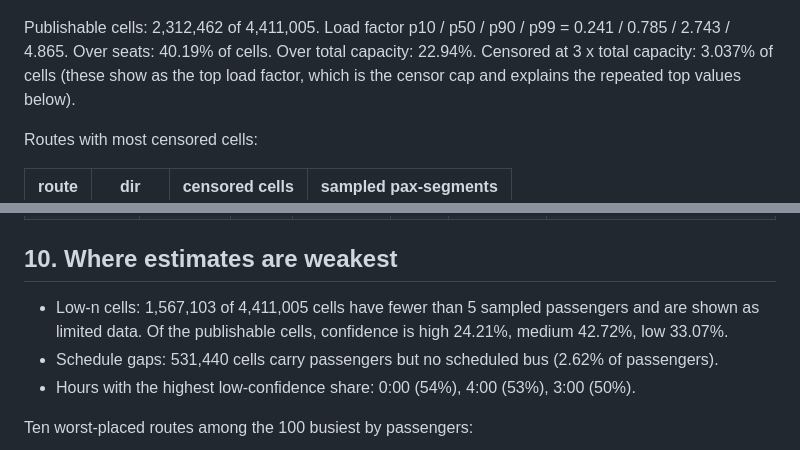
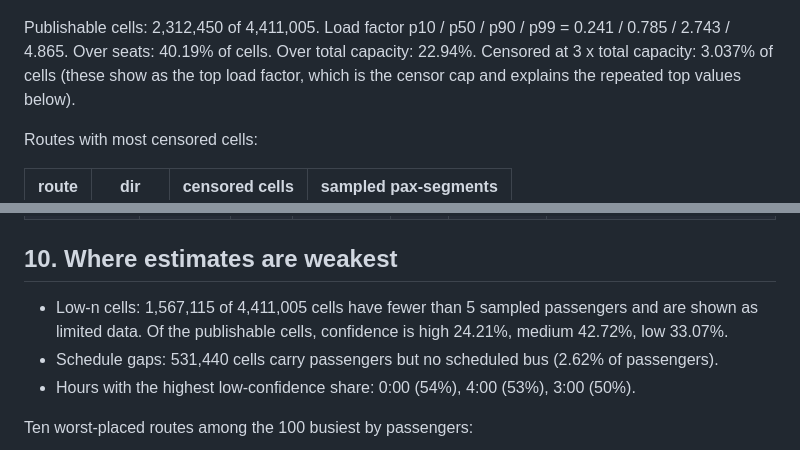
Before and after one commit to sahilsahu4102/SeatCast, a Markdown page: docs/CHECKS.md, 2 parts joined by grey strips. Drawn GitHub-style.

```diff
--- a/docs/CHECKS.md
+++ b/docs/CHECKS.md
@@ -131,7 +131,7 @@ Days flagged (beyond the configured deviation from the same-weekday median): non
 
 ![Load factor distribution](img/lf_hist.png)
 
-Publishable cells: 2,312,462 of 4,411,005. Load factor p10 / p50 / p90 / p99 = 0.241 / 0.785 / 2.743 / 4.865.
+Publishable cells: 2,312,450 of 4,411,005. Load factor p10 / p50 / p90 / p99 = 0.241 / 0.785 / 2.743 / 4.865.
 Over seats: 40.19% of cells. Over total capacity: 22.94%. Censored at 3 x total capacity: 3.037% of cells (these show as the top load factor, which is the censor cap and explains the repeated top values below).
 
 Routes with most censored cells:
@@ -166,7 +166,7 @@ Ten most crowded route-hours by standee-minutes:
 
 ## 10. Where estimates are weakest
 
-- Low-n cells: 1,567,103 of 4,411,005 cells have fewer than 5 sampled passengers and are shown as limited data. Of the publishable cells, confidence is high 24.21%, medium 42.72%, low 33.07%.
+- Low-n cells: 1,567,115 of 4,411,005 cells have fewer than 5 sampled passengers and are shown as limited data. Of the publishable cells, confidence is high 24.21%, medium 42.72%, low 33.07%.
 - Schedule gaps: 531,440 cells carry passengers but no scheduled bus (2.62% of passengers).
 - Hours with the highest low-confidence share: 0:00 (54%), 4:00 (53%), 3:00 (50%).
 
```
Also changed, not shown: other parts of docs/CHECKS.md (+14 -14 lines), docs/TECH_NOTE.md (+1 -1 lines), docs/img/rho_hist.png, 3 other files.
